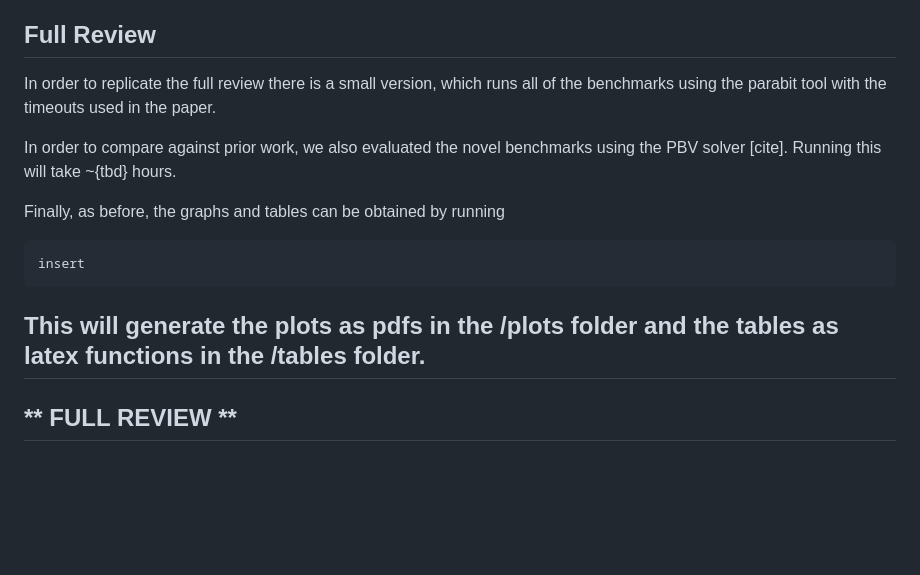
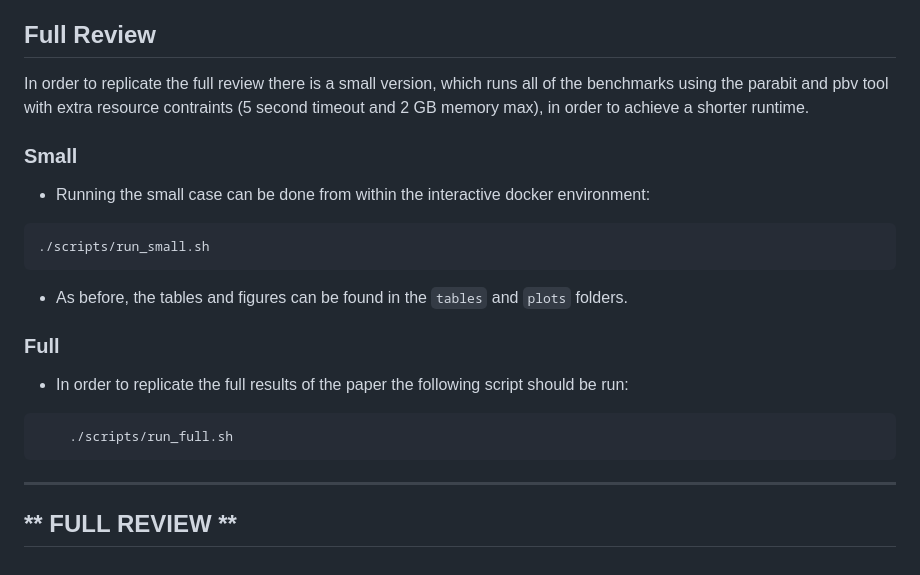
Before and after one commit to luigirinaldi/CAV, a Markdown page: README.md, the part around the change. Drawn GitHub-style; blank space fills up the shorter version.

Commit message:
very WIP readme

````diff
--- a/README.md
+++ b/README.md
@@ -83,19 +83,22 @@ respectively.
 ## Full Review
 
 In order to replicate the full review there is a small version, which runs all
-of the benchmarks using the parabit tool with the timeouts used in the paper.
+of the benchmarks using the parabit and pbv tool with extra resource contraints
+(5 second timeout and 2 GB memory max), in order to achieve a shorter runtime.
 
-In order to compare against prior work, we also evaluated the novel benchmarks
-using the PBV solver [cite]. Running this will take ~{tbd} hours.
+### Small
 
-Finally, as before, the graphs and tables can be obtained by running
+- Running the small case can be done from within the interactive docker environment:
+```
+./scripts/run_small.sh
+```
+- As before, the tables and figures can be found in the `tables` and `plots` folders.
 
+### Full
+- In order to replicate the full results of the paper the following script should be run:
 ```
-insert
+    ./scripts/run_full.sh
 ```
-
-This will generate the plots as pdfs in the /plots folder and the tables as
-latex functions in the /tables folder.
 -------------------------------------------------------------------------------
 **                               FULL REVIEW                                 **
 -------------------------------------------------------------------------------
````
